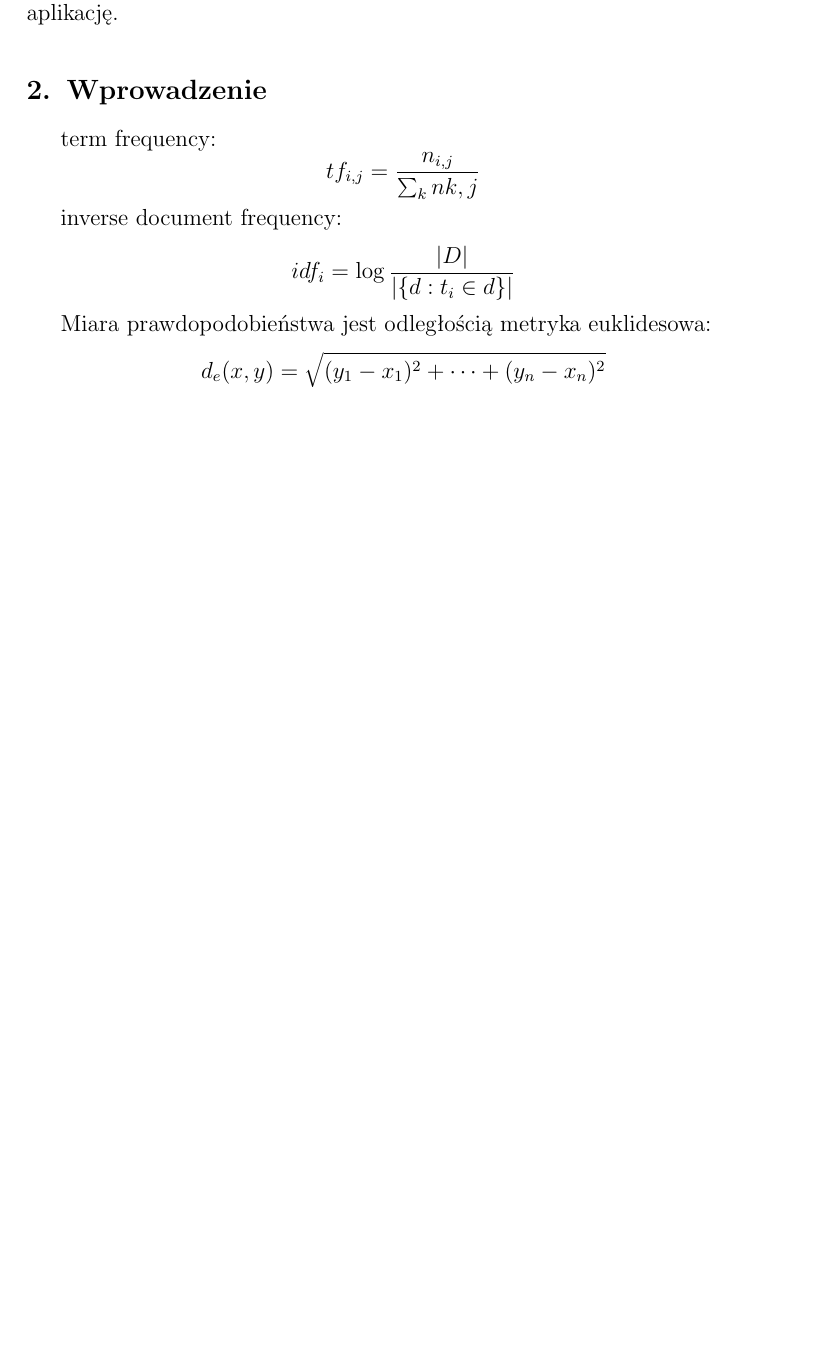
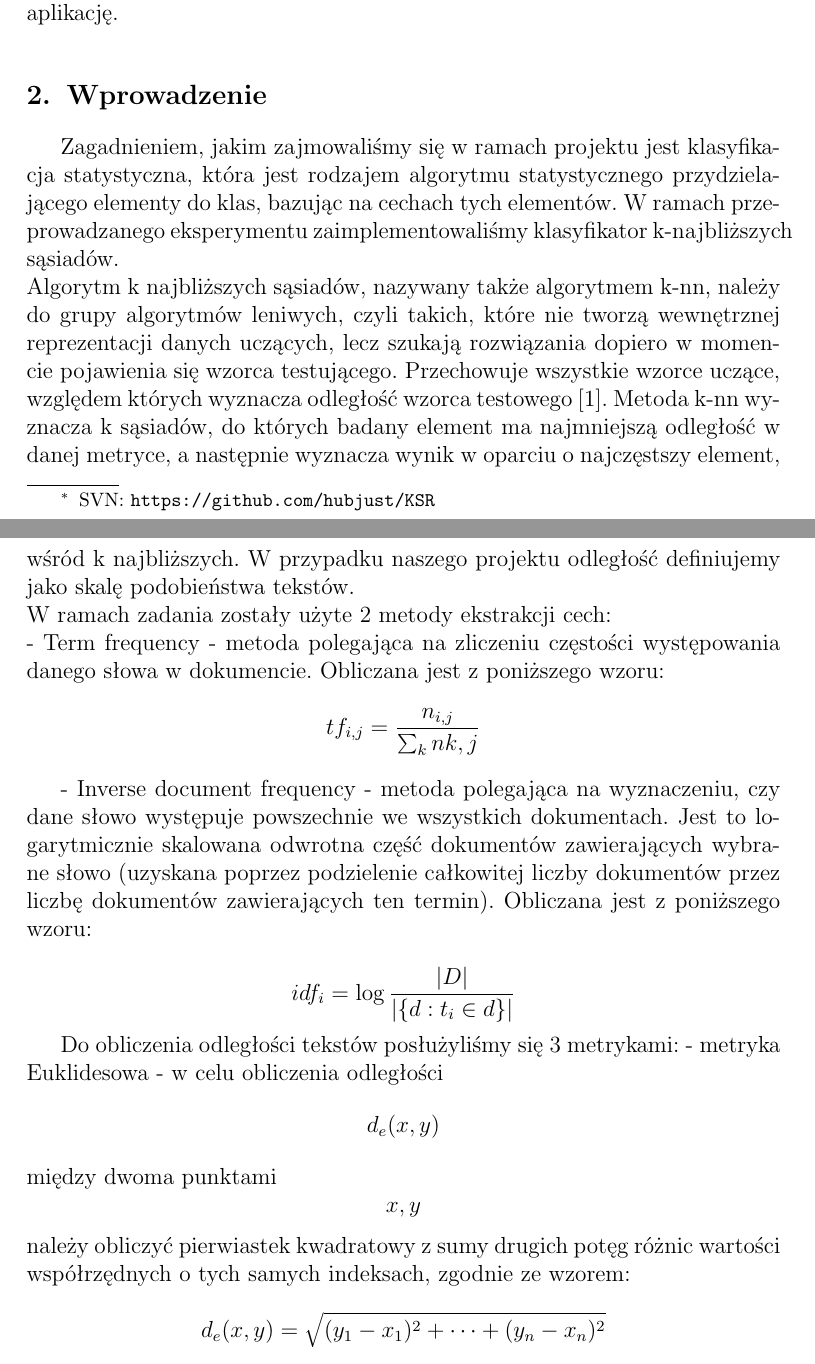
Before and after one commit to hubjust/KSR, a LaTeX document (Zadanie 1 - Sprawozdanie/Zadanie1.tex): part of page 1 of 3 before the commit and two parts of pages 1 and 2 of 4 after it, the two joined at a grey line, cut so that both start at the same text, the shorter picture padded with empty space. Compiled offline with pdfLaTeX.

Commit message:
s p r a w k o

```diff
--- a/Zadanie 1 - Sprawozdanie/Zadanie1.tex
+++ b/Zadanie 1 - Sprawozdanie/Zadanie1.tex
@@ -9,7 +9,7 @@
 \courseyear{2018/2019}
 
 \courseteacher{dr inż. Marcin Kacprowicz}
-\coursegroup{poniedziałek, 14.10}
+\coursegroup{poniedziałek, 14:10}
 
 \author{
 	\studentinfo{Justyna Hubert}{210200} \and
@@ -28,21 +28,23 @@
 
 	\section{Wprowadzenie}
 
-
-	term frequency:
+		Zagadnieniem, jakim zajmowaliśmy się w ramach projektu jest klasyfikacja statystyczna, która jest rodzajem algorytmu statystycznego przydzielającego elementy do klas, bazując na cechach tych elementów. W ramach przeprowadzanego eksperymentu zaimplementowaliśmy klasyfikator k-najbliższych sąsiadów. \newline
+		Algorytm k najbliższych sąsiadów, nazywany także algorytmem k-nn, należy do grupy algorytmów leniwych, czyli takich, które nie tworzą wewnętrznej reprezentacji danych uczących, lecz szukają rozwiązania dopiero w momencie pojawienia się wzorca testującego. Przechowuje wszystkie wzorce uczące, względem których wyznacza odległość wzorca testowego [1]. Metoda k-nn wyznacza k sąsiadów, do których badany element ma najmniejszą odległość w danej metryce, a następnie wyznacza wynik w oparciu o najczęstszy element, wśród k najbliższych. W przypadku naszego projektu odległość definiujemy jako skalę podobieństwa tekstów. \newline
+		W ramach zadania zostały użyte 2 metody ekstrakcji cech: \newline
+			- Term frequency - metoda polegająca na zliczeniu częstości występowania danego słowa w dokumencie. Obliczana jest z poniższego wzoru:
 			$$
 			tf_{i,j}
 			= \frac{n_{i,j}}{\sum_{k}n{k,j}}
 			$$
 
-	inverse document frequency:
+			- Inverse document frequency - metoda polegająca na wyznaczeniu, czy dane słowo występuje powszechnie we wszystkich dokumentach. Jest to logarytmicznie skalowana odwrotna część dokumentów zawierających wybrane słowo (uzyskana poprzez podzielenie całkowitej liczby dokumentów przez liczbę dokumentów zawierających ten termin). Obliczana jest z poniższego wzoru: \newline
 			$$
 			idf_{i}
 			= \log\frac{|D|}{|\{d : t_{i} \in d\}|}
 			$$
 
-	Miara prawdopodobieństwa jest odległością
-	metryka euklidesowa:
+		Do obliczenia odległości tekstów posłużyliśmy się 3 metrykami:
+		- metryka Euklidesowa - w celu obliczenia odległości $$ d_{e}(x,y) $$ między dwoma punktami $$ x, y $$ należy obliczyć pierwiastek kwadratowy z sumy drugich potęg różnic wartości współrzędnych o tych samych indeksach, zgodnie ze wzorem:
 			$$
 			d_{e}(x,y)= \sqrt{ (y_{1} - x_{1})^2 + \cdots + (y_{n} - x_{n})^2 }
 			$$
@@ -52,3 +54,4 @@
 			d_{m}(x,y)= \sum_{k=1}^{n} | x_{k} - y_{k} |
 			$$
 
+		- metryka Czebyszewa - w celu obliczenia odległości $$ d_{e}(x,y) $$ między dwoma punktami $$ x, y $$ należy obliczyć maksymalną wartość bezwględnych różnic współrzędnych punktów $$ x $$ oraz $$ y $$, zgodnie ze wzorem:
```
Also changed, not shown: Zadanie 1 - Sprawozdanie/Zadanie1.tex (17 more changed lines). Lines whose indentation alone changed are shown as unchanged.
